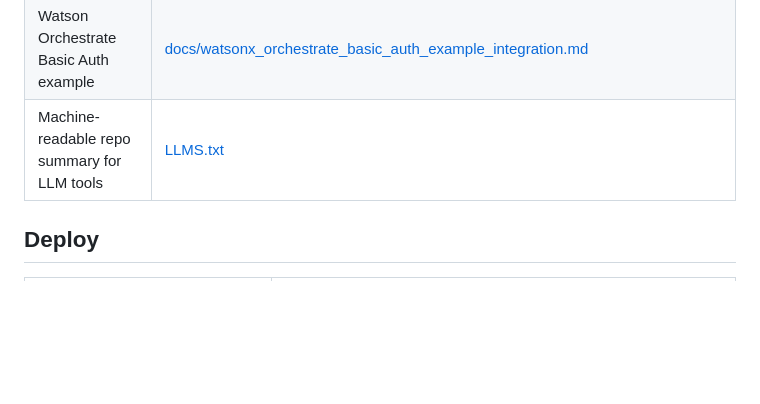
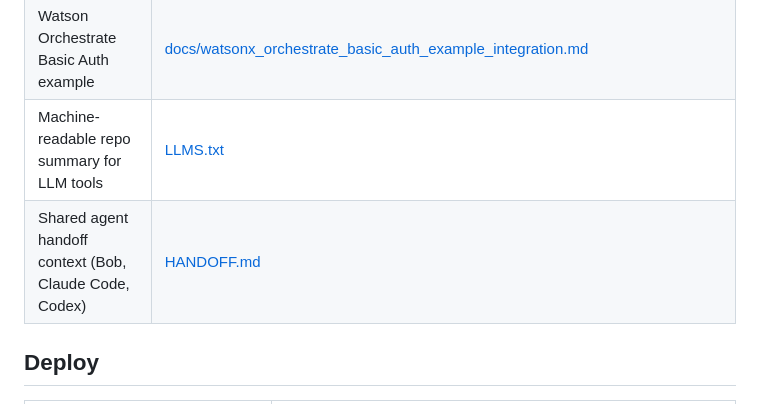
Before and after one commit to thomassuedbroecker/galaxium-travels-infrastructure-tsuedbro, a Markdown page: NAVIGATOR.md, the part around the change. GitHub-like rendering; blank space fills up the shorter version.

```diff
--- a/NAVIGATOR.md
+++ b/NAVIGATOR.md
@@ -48,6 +48,7 @@ flowchart TD
 | Watson Orchestrate setup guide | [docs/reference/WATSONX_ORCHESTRATE_BOOKING_MCP_SETUP_GUIDE.md](./docs/reference/WATSONX_ORCHESTRATE_BOOKING_MCP_SETUP_GUIDE.md) |
 | Watson Orchestrate Basic Auth example | [docs/watsonx_orchestrate_basic_auth_example_integration.md](./docs/watsonx_orchestrate_basic_auth_example_integration.md) |
 | Machine-readable repo summary for LLM tools | [LLMS.txt](./LLMS.txt) |
+| Shared agent handoff context (Bob, Claude Code, Codex) | [HANDOFF.md](./HANDOFF.md) |
 
 ## Deploy
 
```
Also changed, not shown: HANDOFF.md (added, +200 -0 lines).
